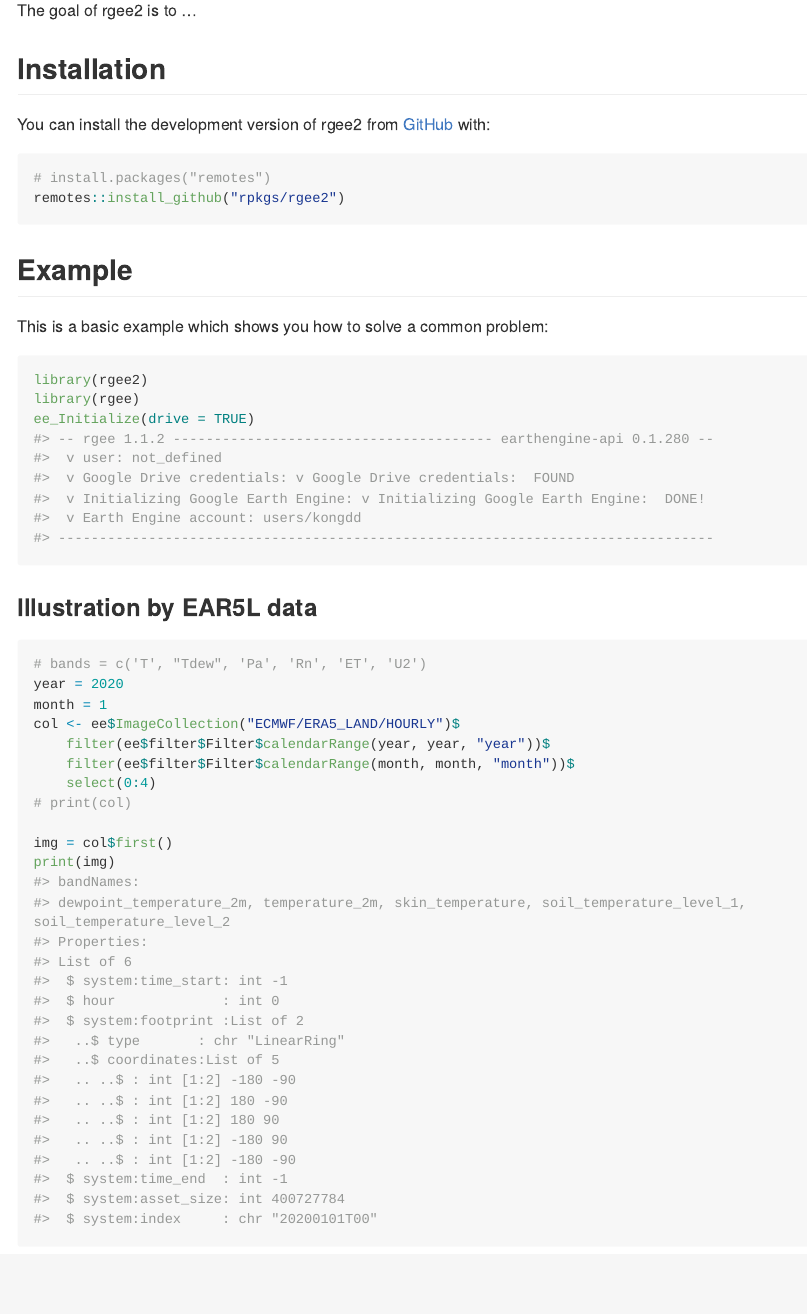
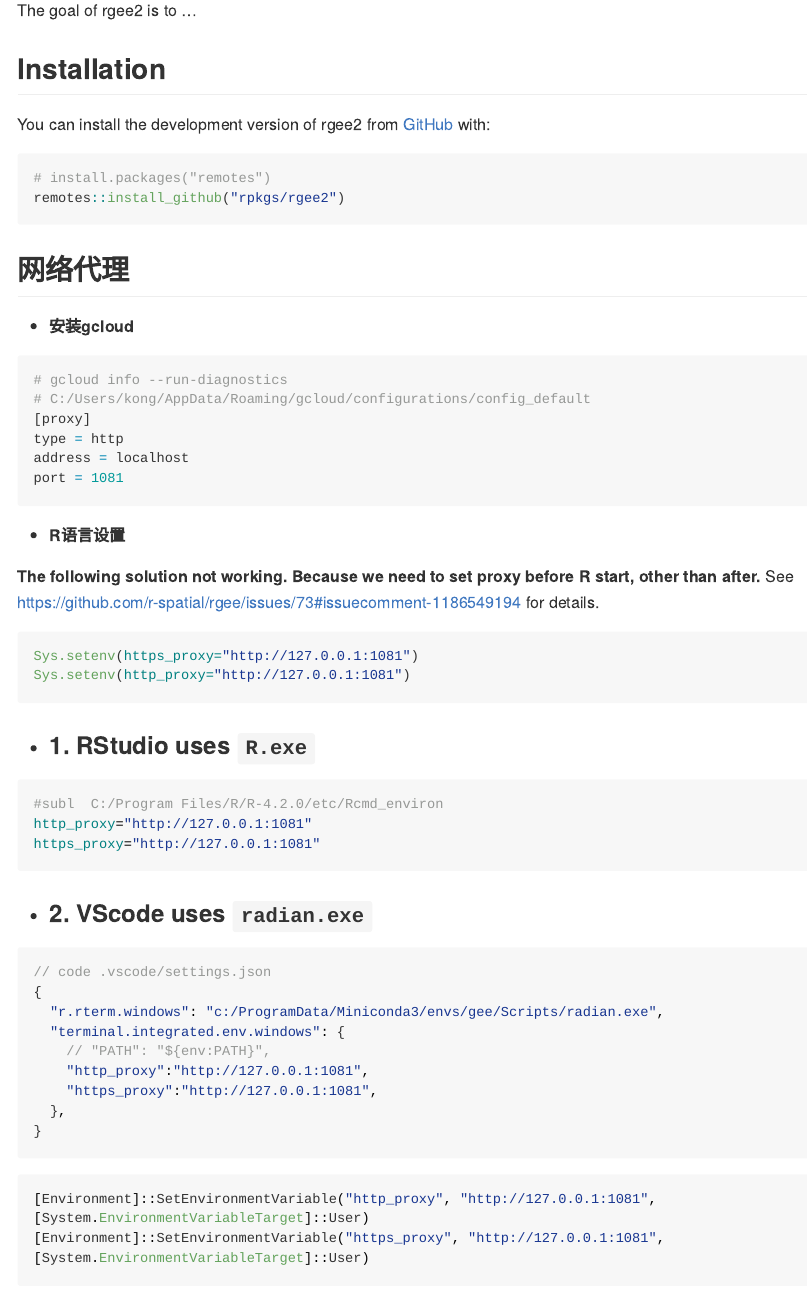
Before and after one commit to rpkgs/rgee2, an R Markdown document (README.Rmd): the page in a window 1100 px wide, from 110 px down. The pictures show the output file README.md that the author committed with the source, drawn offline in the style of GitHub; long lines of code are wrapped.

Commit message:
添加http_proxy说明

````diff
--- a/README.Rmd
+++ b/README.Rmd
@@ -27,6 +27,55 @@ You can install the development version of rgee2 from [GitHub](https://github.co
 ``` r
 # install.packages("remotes")
 remotes::install_github("rpkgs/rgee2")
+```
+
+## 网络代理
+
+- **安装gcloud**
+```R
+# gcloud info --run-diagnostics
+# C:/Users/kong/AppData/Roaming/gcloud/configurations/config_default
+[proxy]
+type = http
+address = localhost
+port = 1081
+```
+
+- **R语言设置**
+
+**The following solution not working. Because we need to set proxy before R start, other than after.**
+See <https://github.com/r-spatial/rgee/issues/73#issuecomment-1186549194> for details.
+
+```R
+Sys.setenv(https_proxy="http://127.0.0.1:1081")
+Sys.setenv(http_proxy="http://127.0.0.1:1081")
+```
+
+- ### 1. RStudio uses `R.exe`
+
+```bash
+#subl  C:/Program Files/R/R-4.2.0/etc/Rcmd_environ
+http_proxy="http://127.0.0.1:1081"
+https_proxy="http://127.0.0.1:1081"
+```
+
+- ### 2. VScode uses `radian.exe`
+
+```javascript
+// code .vscode/settings.json
+{
+  "r.rterm.windows": "c:/ProgramData/Miniconda3/envs/gee/Scripts/radian.exe",
+  "terminal.integrated.env.windows": {
+    // "PATH": "${env:PATH}",
+    "http_proxy":"http://127.0.0.1:1081",
+    "https_proxy":"http://127.0.0.1:1081",
+  },
+}
+```
+
+```powershell
+[Environment]::SetEnvironmentVariable("http_proxy", "http://127.0.0.1:1081", [System.EnvironmentVariableTarget]::User)
+[Environment]::SetEnvironmentVariable("https_proxy", "http://127.0.0.1:1081", [System.EnvironmentVariableTarget]::User)
 ```
 
 ## Example
````
Also changed, not shown: scripts/Extractor/ee_extract_04_PMLV2_China_forcing.R (added, +59 -0 lines), README.md, 2 other files.
